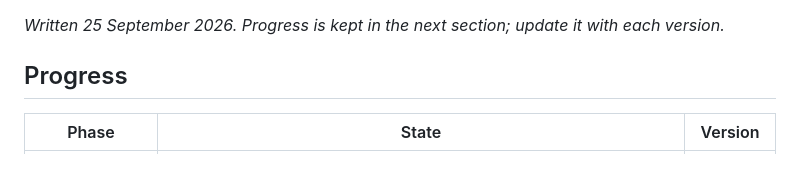
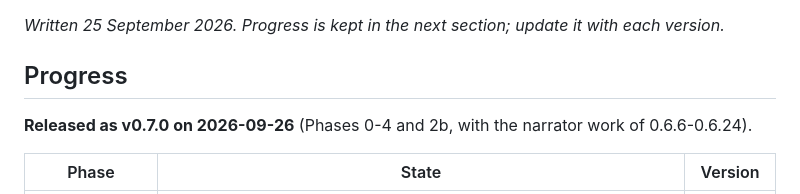
Before and after one commit to ec928/TypoZen, a Markdown page: docs/pdf-and-audit-plan.md, the part around the change. GitHub-like rendering; blank space fills up the shorter version.

Commit message:
PDF plan: released as v0.7.0

```diff
--- a/docs/pdf-and-audit-plan.md
+++ b/docs/pdf-and-audit-plan.md
@@ -3,6 +3,8 @@
 _Written 25 September 2026. Progress is kept in the next section; update it with each version._
 
 ## Progress
+
+**Released as v0.7.0 on 2026-09-26** (Phases 0-4 and 2b, with the narrator work of 0.6.6-0.6.24).
 
 | Phase | State | Version |
 |---|---|---|
```
